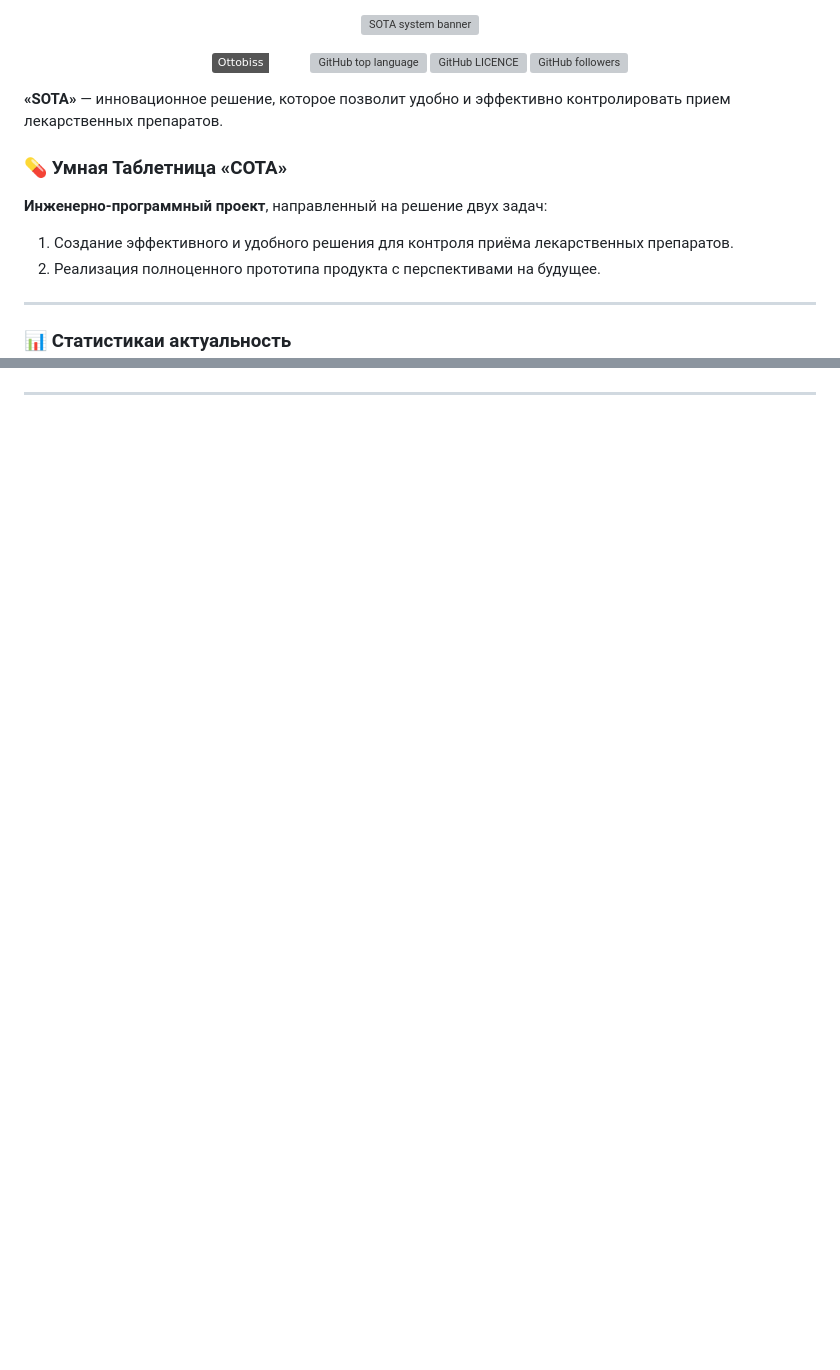
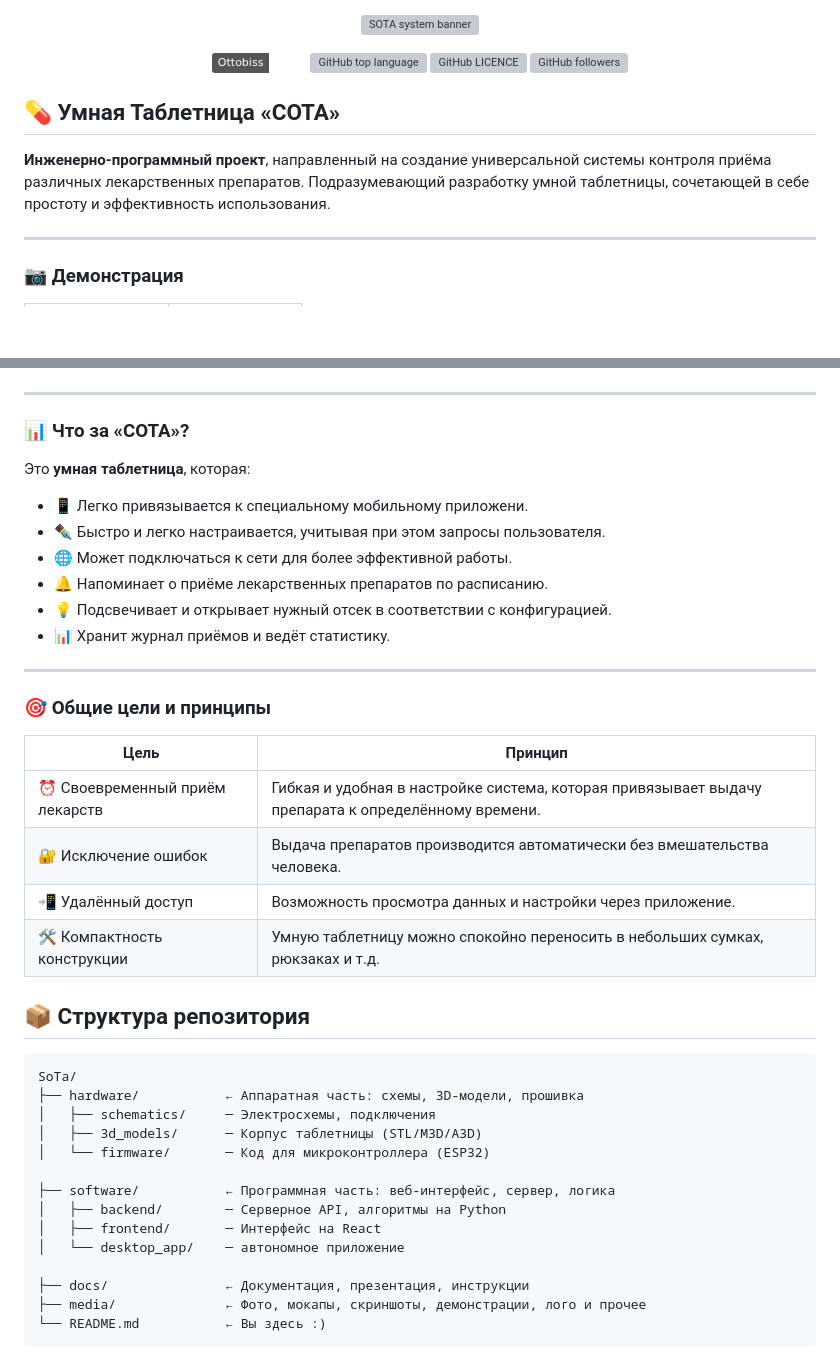
Before and after one commit to Ottobiss/SoTa, a Markdown page: README.md, 2 parts joined by grey strips. Drawn GitHub-style; badges without logos; blank space fills up the shorter version; grey boxes are pictures that could not be loaded.

Commit message:
Repository structure update

````diff
--- a/README.md
+++ b/README.md
@@ -10,14 +10,10 @@
 </p>
 </div>
 
-**«SOTA»** — инновационное решение, которое позволит удобно и эффективно контролировать прием лекарственных препаратов.
+## 💊 Умная Таблетница «СОТА»
 
-### 💊 Умная Таблетница «СОТА»
-
-**Инженерно-программный проект**, направленный на решение двух задач:
-1. Создание эффективного и удобного решения для контроля приёма лекарственных препаратов.
-2. Реализация полноценного прототипа продукта с перспективами на будущее.
+**Инженерно-программный проект**, направленный на создание универсальной системы контроля приёма различных лекарственных препаратов. Подразумевающий разработку умной таблетницы, сочетающей в себе простоту и эффективность использования.
 
 ---
-### 📊 Статистикаи  актуальность
+### 📷 Демонстрация
 
@@ -24,2 +23,38 @@
 
 ---
+### 📊 Что за «СОТА»?
+
+Это **умная таблетница**, которая:
+- 📱 Легко привязывается к специальному мобильному приложени.
+- ✒️ Быстро и легко настраивается, учитывая при этом запросы пользователя.
+- 🌐 Может подключаться к сети для более эффективной работы.
+- 🔔 Напоминает о приёме лекарственных препаратов по расписанию.
+- 💡 Подсвечивает и открывает нужный отсек в соответствии с конфигурацией.
+- 📊 Хранит журнал приёмов и ведёт статистику.
+
+---
+### 🎯 Общие цели и принципы
+| Цель                           | Принцип                                                                                             |
+|--------------------------------|-----------------------------------------------------------------------------------------------------|
+| ⏰ Своевременный приём лекарств | Гибкая и удобная в настройке система, которая привязывает выдачу препарата к определённому времени. |
+| 🔐 Исключение ошибок           | Выдача препаратов производится автоматически без вмешательства человека.                            |
+| 📲 Удалённый доступ            | Возможность просмотра данных и настройки через приложение.                                          |
+| 🛠 Компактность конструкции    | Умную таблетницу можно спокойно переносить в небольших сумках, рюкзаках и т.д.                      |
+## 📦 Структура репозитория
+
+```text
+SoTa/
+├── hardware/           ← Аппаратная часть: схемы, 3D-модели, прошивка
+│   ├── schematics/     ─ Электросхемы, подключения
+│   ├── 3d_models/      ─ Корпус таблетницы (STL/M3D/A3D)
+│   └── firmware/       ─ Код для микроконтроллера (ESP32)
+
+├── software/           ← Программная часть: веб-интерфейс, сервер, логика
+│   ├── backend/        ─ Серверное API, алгоритмы на Python
+│   ├── frontend/       ─ Интерфейс на React
+│   └── desktop_app/    ─ автономное приложение
+
+├── docs/               ← Документация, презентация, инструкции
+├── media/              ← Фото, мокапы, скриншоты, демонстрации, лого и прочее
+└── README.md           ← Вы здесь :)
+```
````
Also changed, not shown: other parts of README.md (+3 -0 lines), media/photos/SOTA_main.jpg (added).
